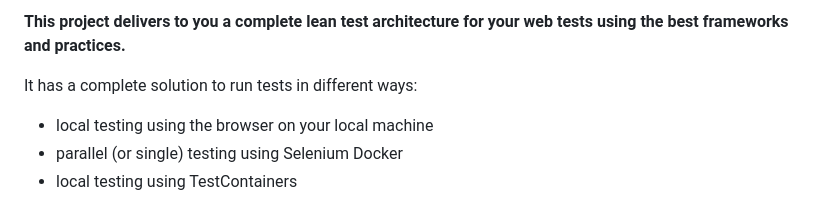
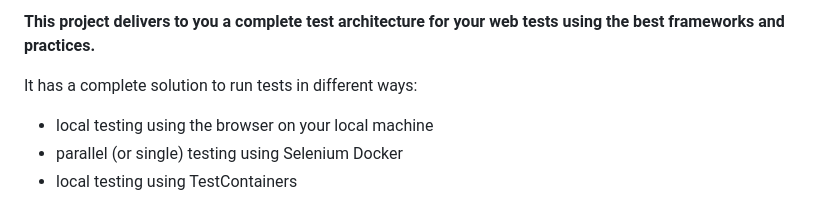
Before and after one commit to Shady1997/WebAutomationFramework, a Markdown page: README.md, the part around the change printed below. Drawn GitHub-style.

```diff
--- a/README.md
+++ b/README.md
@@ -4,5 +4,5 @@
 
-**This project delivers to you a complete lean test architecture for your web tests using the best frameworks and
+**This project delivers to you a complete test architecture for your web tests using the best frameworks and
 practices.**
 
 It has a complete solution to run tests in different ways:
```
Also changed, not shown: other parts of README.md (+1 -1 lines).
